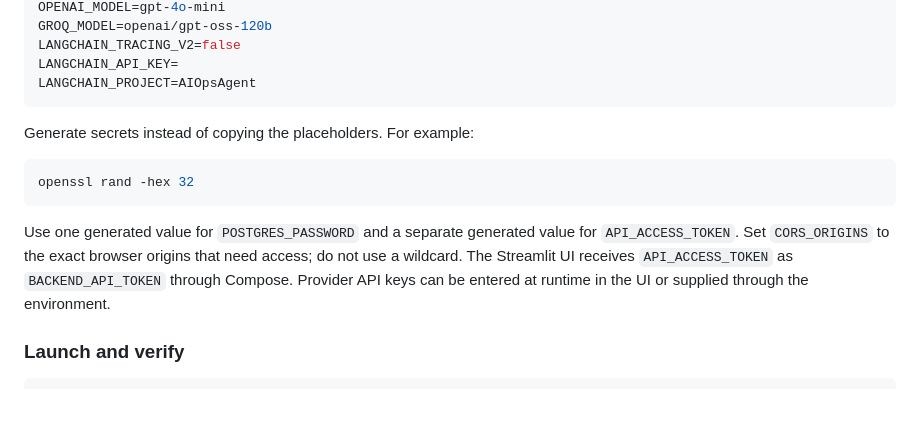
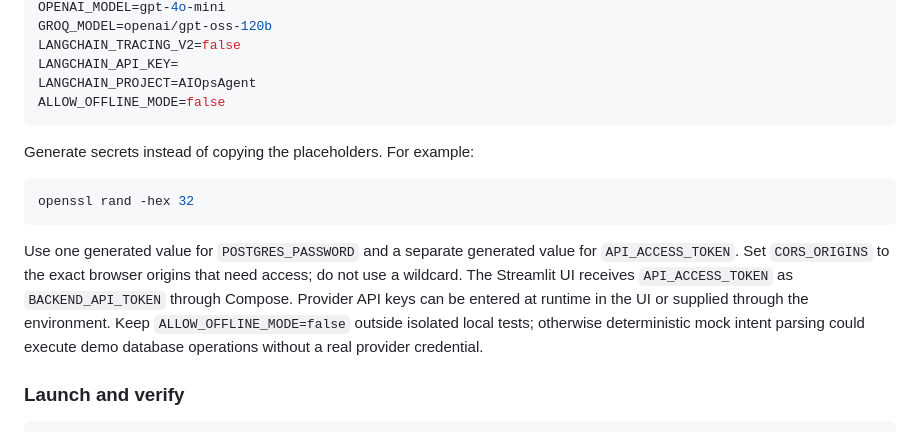
Before and after one commit to Giresh-458/ai-operations-agent, a Markdown page: DEPLOYMENT.md, the part around the change. GitHub-like rendering; blank space fills up the shorter version.

Commit message:
Document provider-key requirement and offline-mode risk

````diff
--- a/DEPLOYMENT.md
+++ b/DEPLOYMENT.md
@@ -39,6 +39,7 @@ GROQ_MODEL=openai/gpt-oss-120b
 LANGCHAIN_TRACING_V2=false
 LANGCHAIN_API_KEY=
 LANGCHAIN_PROJECT=AIOpsAgent
+ALLOW_OFFLINE_MODE=false
 ```
 
 Generate secrets instead of copying the placeholders. For example:
@@ -47,7 +48,7 @@ Generate secrets instead of copying the placeholders. For example:
 openssl rand -hex 32
 ```
 
-Use one generated value for `POSTGRES_PASSWORD` and a separate generated value for `API_ACCESS_TOKEN`. Set `CORS_ORIGINS` to the exact browser origins that need access; do not use a wildcard. The Streamlit UI receives `API_ACCESS_TOKEN` as `BACKEND_API_TOKEN` through Compose. Provider API keys can be entered at runtime in the UI or supplied through the environment.
+Use one generated value for `POSTGRES_PASSWORD` and a separate generated value for `API_ACCESS_TOKEN`. Set `CORS_ORIGINS` to the exact browser origins that need access; do not use a wildcard. The Streamlit UI receives `API_ACCESS_TOKEN` as `BACKEND_API_TOKEN` through Compose. Provider API keys can be entered at runtime in the UI or supplied through the environment. Keep `ALLOW_OFFLINE_MODE=false` outside isolated local tests; otherwise deterministic mock intent parsing could execute demo database operations without a real provider credential.
 
 ### Launch and verify
 
````
